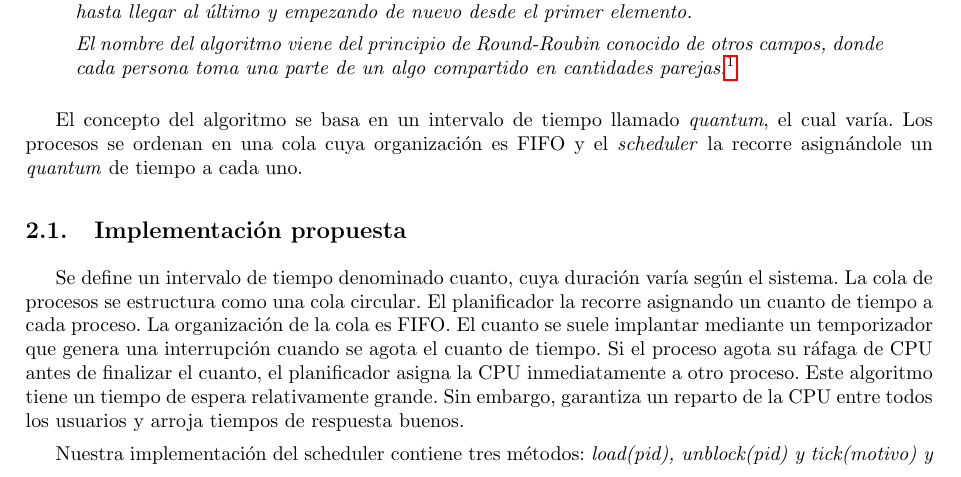
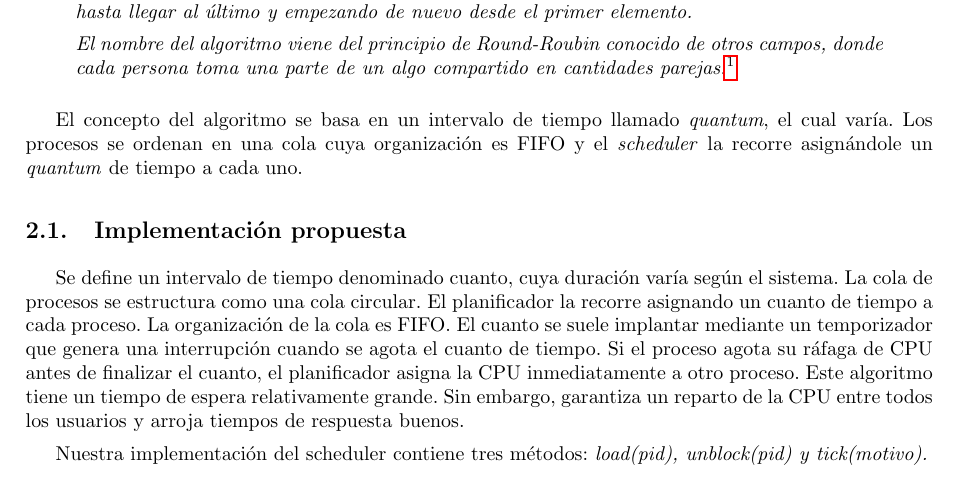
Before and after one commit to tonchis/simulsched, a LaTeX document (informe/informe.tex, which reads informe/roundrobin.tex): part of page 4 of 6, cut so that both start at the same text. Compiled offline with pdfLaTeX.

Commit message:
Arreglo errores de compilacion de latex.

```diff
--- a/informe/roundrobin.tex
+++ b/informe/roundrobin.tex
@@ -11,6 +11,6 @@
 
 \subsection{Implementación propuesta}
 
-Se define un intervalo de tiempo denominado cuanto, cuya duración varía según el sistema. La cola de procesos se estructura como una cola circular. El planiﬁcador la recorre asignando un cuanto de tiempo a cada proceso. La organización de la cola es FIFO. El cuanto se suele implantar mediante un temporizador que genera una interrupción cuando se agota el cuanto de tiempo. Si el proceso agota su ráfaga de CPU antes de ﬁnalizar el cuanto, el planiﬁcador asigna la CPU inmediatamente a otro proceso. Este algoritmo tiene un tiempo de espera relativamente grande. Sin embargo, garantiza un reparto de la CPU entre todos los usuarios y arroja tiempos de respuesta buenos.
+Se define un intervalo de tiempo denominado cuanto, cuya duración varía según el sistema. La cola de procesos se estructura como una cola circular. El planificador la recorre asignando un cuanto de tiempo a cada proceso. La organizaci\'on de la cola es FIFO. El cuanto se suele implantar mediante un temporizador que genera una interrupci\'on cuando se agota el cuanto de tiempo. Si el proceso agota su ráfaga de CPU antes de finalizar el cuanto, el planificador asigna la CPU inmediatamente a otro proceso. Este algoritmo tiene un tiempo de espera relativamente grande. Sin embargo, garantiza un reparto de la CPU entre todos los usuarios y arroja tiempos de respuesta buenos.
 
-Nuestra implementación del scheduler contiene tres métodos: \textit{load(pid), unblock(pid) y tick(motivo) y .}
+Nuestra implementación del scheduler contiene tres métodos: \textit{load(pid), unblock(pid) y tick(motivo).}
```
